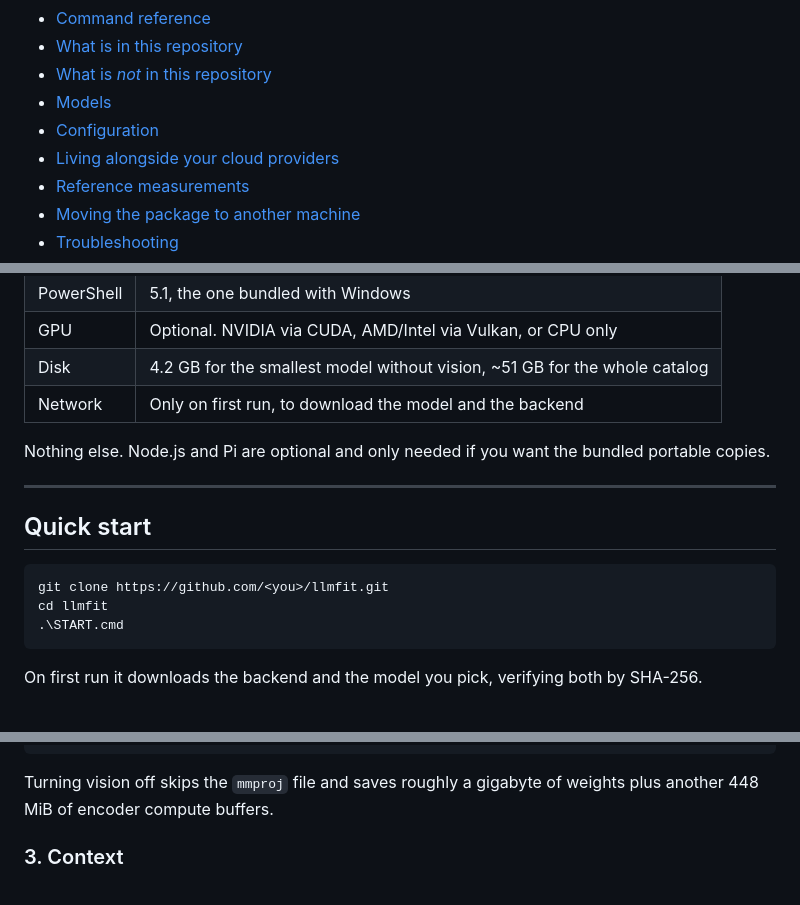
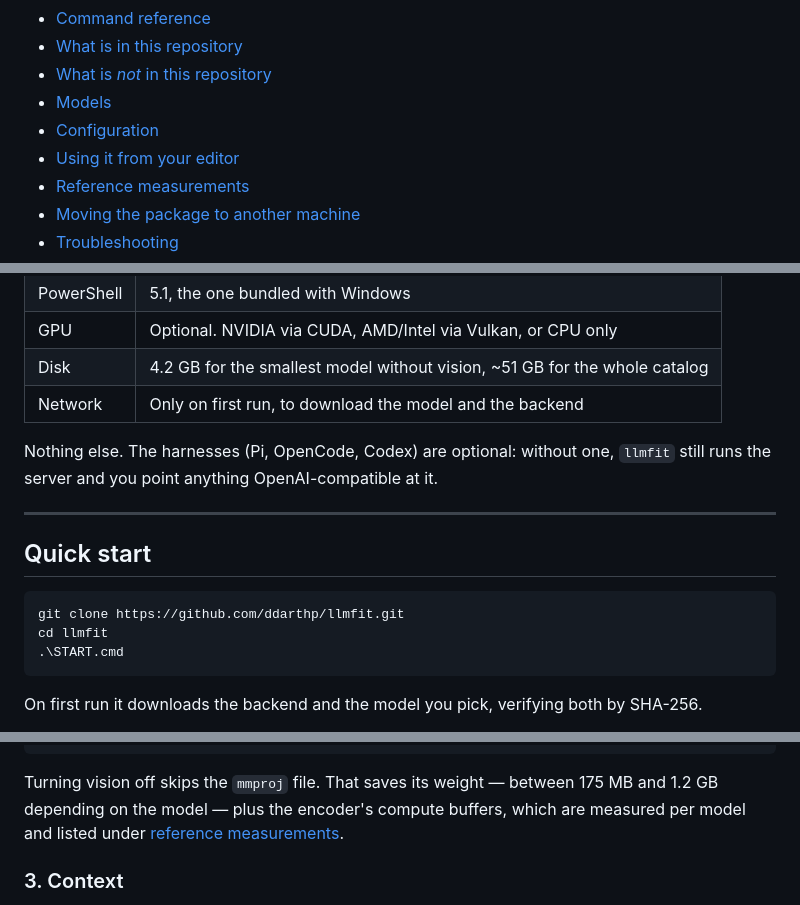
Before and after one commit to ddarthp/llmfit, a Markdown page: README.md, 3 parts joined by grey strips. GitHub-like rendering.

````diff
--- a/README.md
+++ b/README.md
@@ -21,7 +21,7 @@ No install step, no build, no Git needed on the target machine. Copy the folder,
 - [What is *not* in this repository](#what-is-not-in-this-repository)
 - [Models](#models)
 - [Configuration](#configuration)
-- [Living alongside your cloud providers](#living-alongside-your-cloud-providers)
+- [Using it from your editor](#using-it-from-your-editor)
 - [Reference measurements](#reference-measurements)
 - [Moving the package to another machine](#moving-the-package-to-another-machine)
 - [Troubleshooting](#troubleshooting)
@@ -55,14 +55,14 @@ The result is a fit table you can trust *before* you wait three minutes for a 13
 | Disk | 4.2 GB for the smallest model without vision, ~51 GB for the whole catalog |
 | Network | Only on first run, to download the model and the backend |
 
-Nothing else. Node.js and Pi are optional and only needed if you want the bundled portable copies.
+Nothing else. The harnesses (Pi, OpenCode, Codex) are optional: without one, `llmfit` still runs the server and you point anything OpenAI-compatible at it.
 
 ---
 
 ## Quick start
 
 ```powershell
-git clone https://github.com/<you>/llmfit.git
+git clone https://github.com/ddarthp/llmfit.git
 cd llmfit
 .\START.cmd
 ```
@@ -110,7 +110,7 @@ Every model in the catalog, each with vision on and off:
 10) Gemma 4 26B-A4B QAT (MoE)    no vision    will be downloaded  MTP available
 ```
 
-Turning vision off skips the `mmproj` file and saves roughly a gigabyte of weights plus another 448 MiB of encoder compute buffers.
+Turning vision off skips the `mmproj` file. That saves its weight — between 175 MB and 1.2 GB depending on the model — plus the encoder's compute buffers, which are measured per model and listed under [reference measurements](#reference-measurements).
 
 ### 3. Context
 
````
Also changed, not shown: other parts of README.md (+46 -54 lines).
